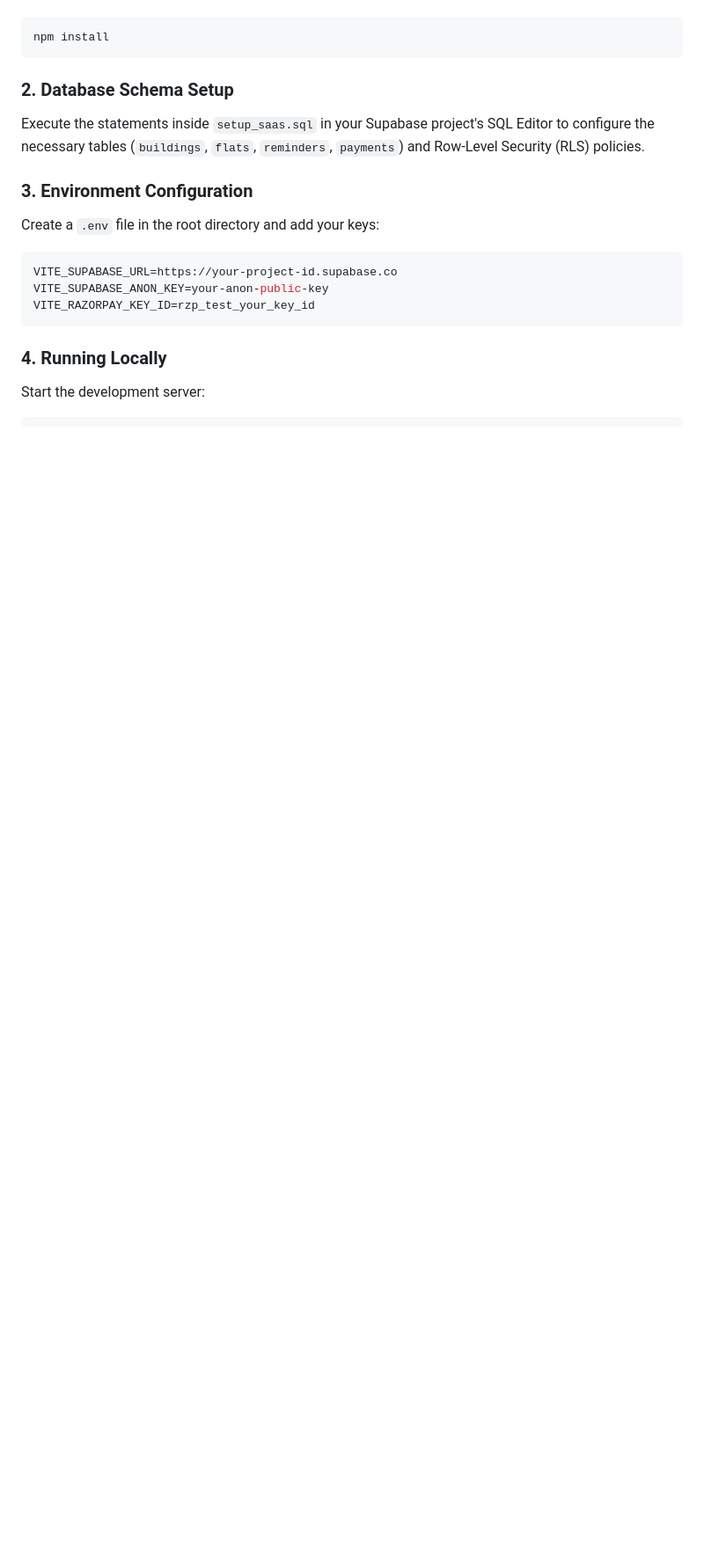
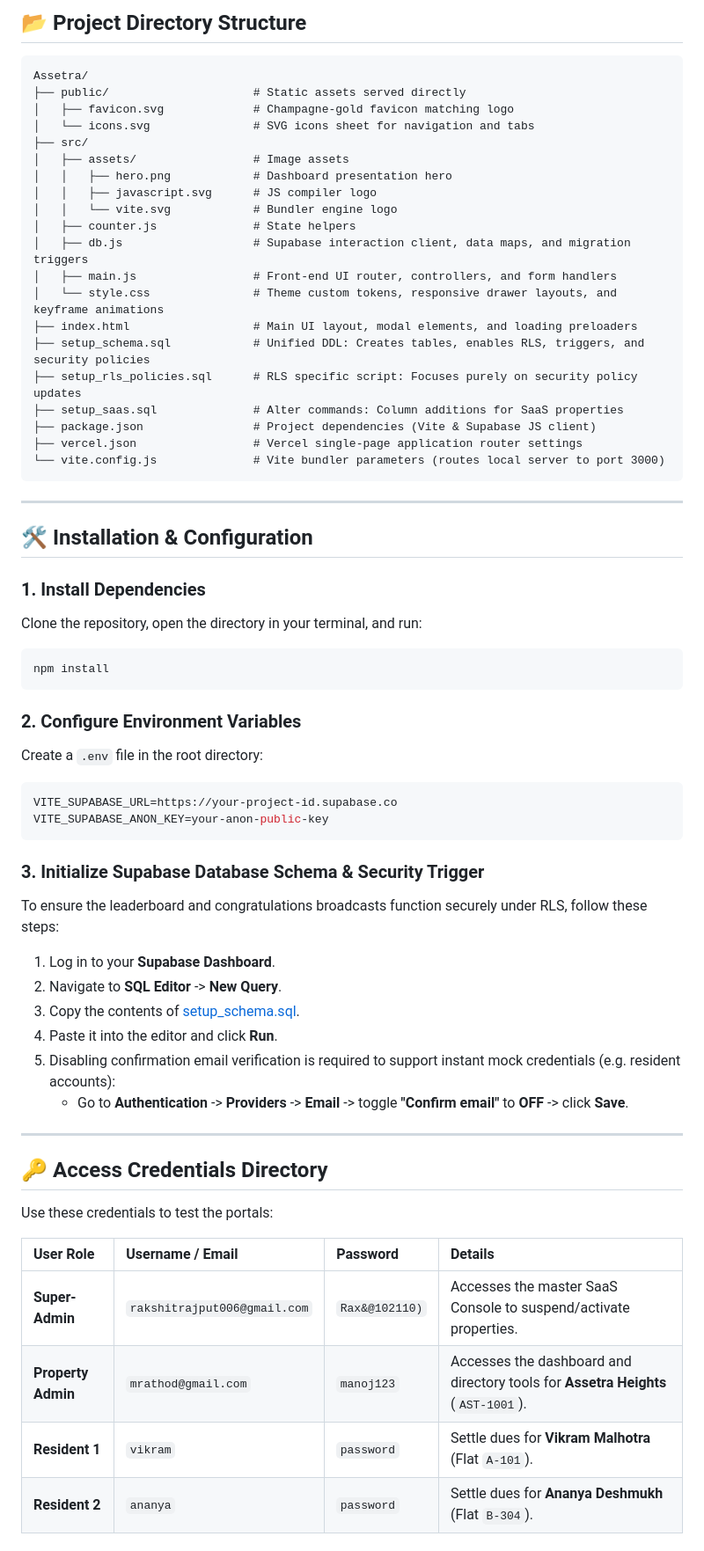
Before and after one commit to rrajput18/Assetra, a Markdown page: README.md, the part around one of its changes. Shown at 88% size. Drawn GitHub-style; blank space fills up the shorter version.

Commit message:
Update README.md with comprehensive project architecture and setup details

````diff
--- a/README.md
+++ b/README.md
@@ -27,17 +46,64 @@ Install project dependencies:
+## 📂 Project Directory Structure
+
+```filepath
+Assetra/
+├── public/                     # Static assets served directly
+│   ├── favicon.svg             # Champagne-gold favicon matching logo
+│   └── icons.svg               # SVG icons sheet for navigation and tabs
+├── src/
+│   ├── assets/                 # Image assets
+│   │   ├── hero.png            # Dashboard presentation hero
+│   │   ├── javascript.svg      # JS compiler logo
+│   │   └── vite.svg            # Bundler engine logo
+│   ├── counter.js              # State helpers
+│   ├── db.js                   # Supabase interaction client, data maps, and migration triggers
+│   ├── main.js                 # Front-end UI router, controllers, and form handlers
+│   └── style.css               # Theme custom tokens, responsive drawer layouts, and keyframe animations
+├── index.html                  # Main UI layout, modal elements, and loading preloaders
+├── setup_schema.sql            # Unified DDL: Creates tables, enables RLS, triggers, and security policies
+├── setup_rls_policies.sql      # RLS specific script: Focuses purely on security policy updates
+├── setup_saas.sql              # Alter commands: Column additions for SaaS properties
+├── package.json                # Project dependencies (Vite & Supabase JS client)
+├── vercel.json                 # Vercel single-page application router settings
+└── vite.config.js              # Vite bundler parameters (routes local server to port 3000)
+```
+
+---
+
+## 🛠️ Installation & Configuration
+
+### 1. Install Dependencies
+Clone the repository, open the directory in your terminal, and run:
 ```bash
 npm install
 ```
 
-### 2. Database Schema Setup
-Execute the statements inside `setup_saas.sql` in your Supabase project's SQL Editor to configure the necessary tables (`buildings`, `flats`, `reminders`, `payments`) and Row-Level Security (RLS) policies.
-
-### 3. Environment Configuration
-Create a `.env` file in the root directory and add your keys:
+### 2. Configure Environment Variables
+Create a `.env` file in the root directory:
 ```env
 VITE_SUPABASE_URL=https://your-project-id.supabase.co
 VITE_SUPABASE_ANON_KEY=your-anon-public-key
-VITE_RAZORPAY_KEY_ID=rzp_test_your_key_id
 ```
 
-### 4. Running Locally
-Start the development server:
+### 3. Initialize Supabase Database Schema & Security Trigger
+To ensure the leaderboard and congratulations broadcasts function securely under RLS, follow these steps:
+1. Log in to your **Supabase Dashboard**.
+2. Navigate to **SQL Editor** -> **New Query**.
+3. Copy the contents of [setup_schema.sql](file:///c:/Users/raksh/OneDrive/Desktop/Folder/Assetra/setup_schema.sql).
+4. Paste it into the editor and click **Run**.
+5. Disabling confirmation email verification is required to support instant mock credentials (e.g. resident accounts):
+   * Go to **Authentication** -> **Providers** -> **Email** -> toggle **"Confirm email"** to **OFF** -> click **Save**.
+
+---
+
+## 🔑 Access Credentials Directory
+
+Use these credentials to test the portals:
+
+| User Role | Username / Email | Password | Details |
+| :--- | :--- | :--- | :--- |
+| **Super-Admin** | `rakshitrajput006@gmail.com` | `Rax&@102110)` | Accesses the master SaaS Console to suspend/activate properties. |
+| **Property Admin** | `mrathod@gmail.com` | `manoj123` | Accesses the dashboard and directory tools for **Assetra Heights** (`AST-1001`). |
+| **Resident 1** | `vikram` | `password` | Settle dues for **Vikram Malhotra** (Flat `A-101`). |
+| **Resident 2** | `ananya` | `password` | Settle dues for **Ananya Deshmukh** (Flat `B-304`). |
+
````
Also changed, not shown: other parts of README.md (+59 -23 lines).
